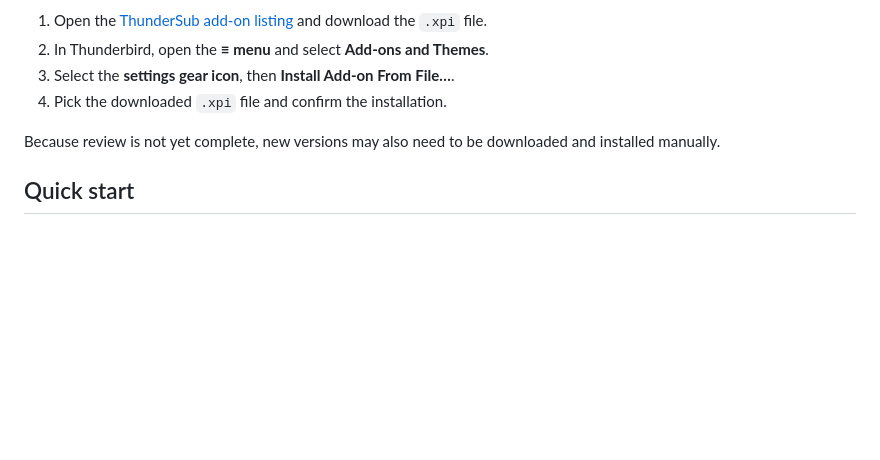
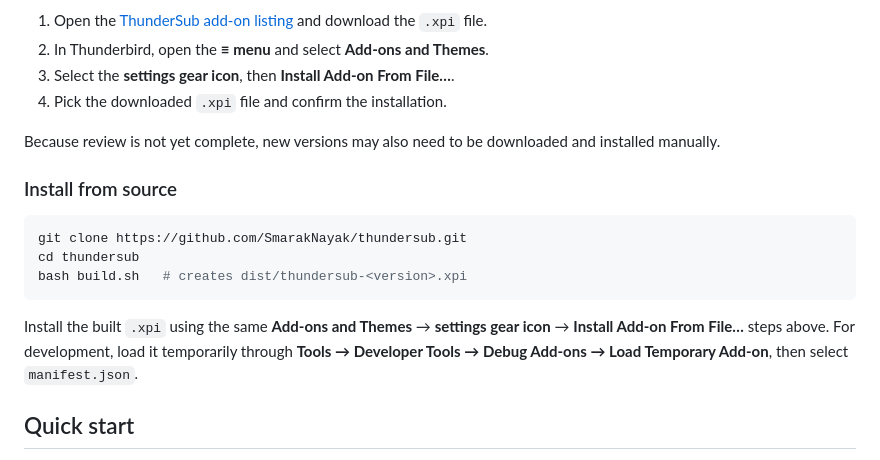
Before and after one commit to SmarakNayak/thundersub, a Markdown page: README.md, the part around the change. Rendered like a GitHub page; blank space fills up the shorter version.

Commit message:
Document installation from source

````diff
--- a/README.md
+++ b/README.md
@@ -98,6 +98,18 @@ Thunderbird's add-on search. For now, install it manually from the `.xpi` file:
 Because review is not yet complete, new versions may also need to be downloaded and installed
 manually.
 
+### Install from source
+
+```bash
+git clone https://github.com/SmarakNayak/thundersub.git
+cd thundersub
+bash build.sh   # creates dist/thundersub-<version>.xpi
+```
+
+Install the built `.xpi` using the same **Add-ons and Themes** → **settings gear icon** →
+**Install Add-on From File…** steps above. For development, load it temporarily through
+**Tools → Developer Tools → Debug Add-ons → Load Temporary Add-on**, then select `manifest.json`.
+
 ## Quick start
 
 1. Click the **ThunderSub** icon in the toolbar, then **Open ThunderSub**.
````
